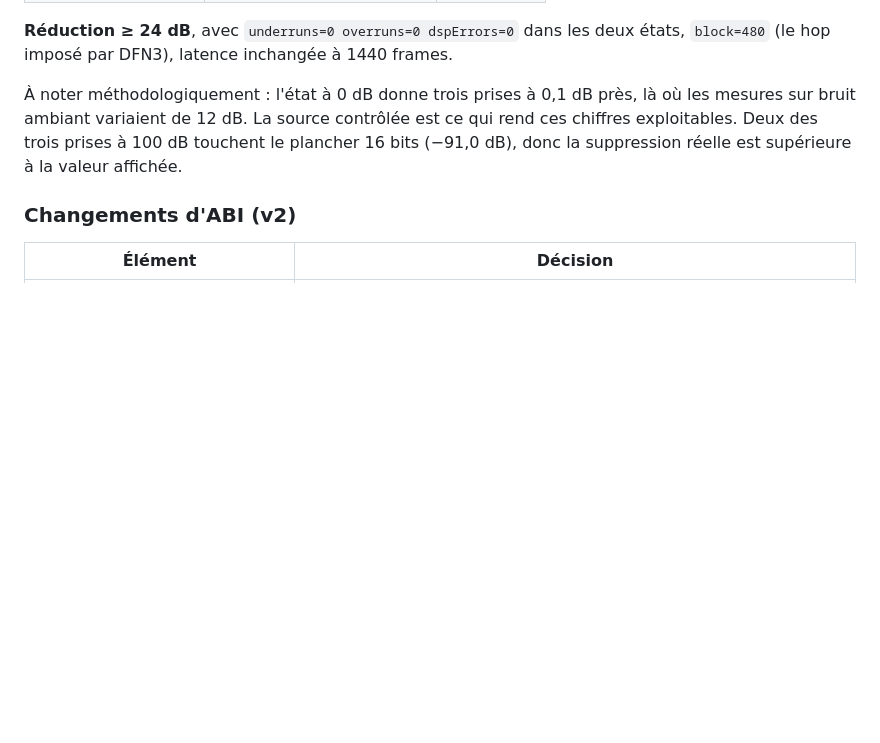
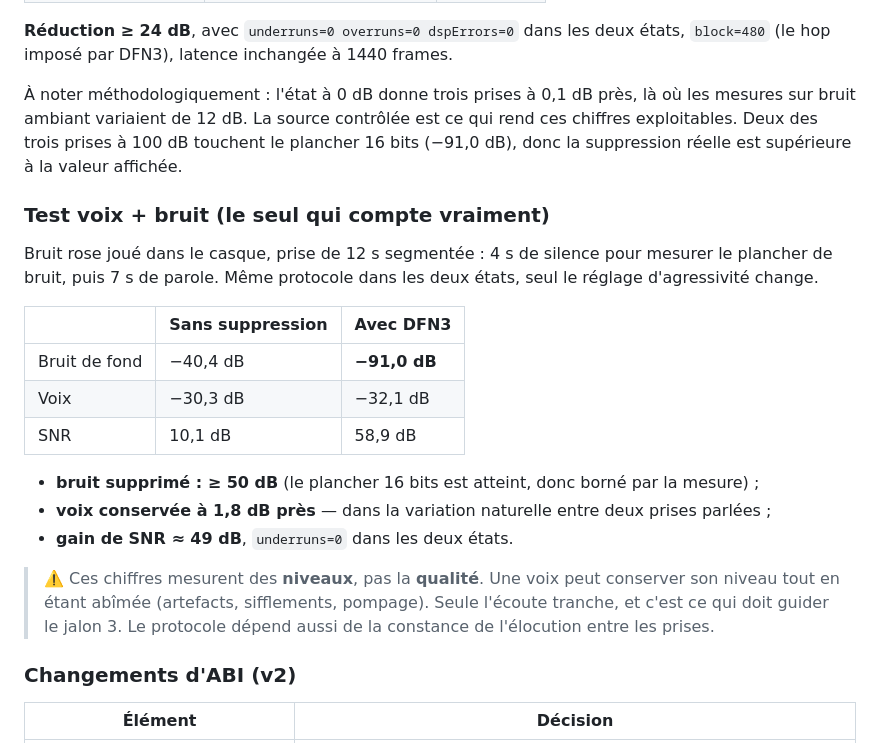
Before and after one commit to smolleyes/kwiet, a Markdown page: docs/architecture.md, the part around the change. GitHub-like rendering; blank space fills up the shorter version.

Commit message:
Test voix + bruit : SNR +49 dB, voix conservee a 1,8 dB
Bruit rose joue dans le casque, prise segmentee 4 s de silence puis 7 s de parole, meme protocole dans les deux etats. Bruit de fond -40,4 -> -91,0 dB (plancher 16 bits atteint, donc >= 50 dB supprimes) ; voix -30,3 -> -32,1 dB ; SNR 10,1 -> 58,9 dB. underruns=0 dans les deux etats. Reserve explicite dans les docs : ces chiffres mesurent des niveaux, pas la qualite perceptive de la voix.

```diff
--- a/docs/architecture.md
+++ b/docs/architecture.md
@@ -386,6 +386,29 @@ est ce qui rend ces chiffres exploitables. Deux des trois prises à 100 dB
 touchent le plancher 16 bits (−91,0 dB), donc la suppression réelle est
 supérieure à la valeur affichée.
 
+### Test voix + bruit (le seul qui compte vraiment)
+
+Bruit rose joué dans le casque, prise de 12 s segmentée : 4 s de silence pour
+mesurer le plancher de bruit, puis 7 s de parole. Même protocole dans les deux
+états, seul le réglage d'agressivité change.
+
+| | Sans suppression | Avec DFN3 |
+|---|---|---|
+| Bruit de fond | −40,4 dB | **−91,0 dB** |
+| Voix | −30,3 dB | −32,1 dB |
+| SNR | 10,1 dB | 58,9 dB |
+
+- **bruit supprimé : ≥ 50 dB** (le plancher 16 bits est atteint, donc borné
+  par la mesure) ;
+- **voix conservée à 1,8 dB près** — dans la variation naturelle entre deux
+  prises parlées ;
+- **gain de SNR ≈ 49 dB**, `underruns=0` dans les deux états.
+
+> ⚠️ Ces chiffres mesurent des **niveaux**, pas la **qualité**. Une voix peut
+> conserver son niveau tout en étant abîmée (artefacts, sifflements,
+> pompage). Seule l'écoute tranche, et c'est ce qui doit guider le jalon 3.
+> Le protocole dépend aussi de la constance de l'élocution entre les prises.
+
 ### Changements d'ABI (v2)
 
 | Élément | Décision |
```
